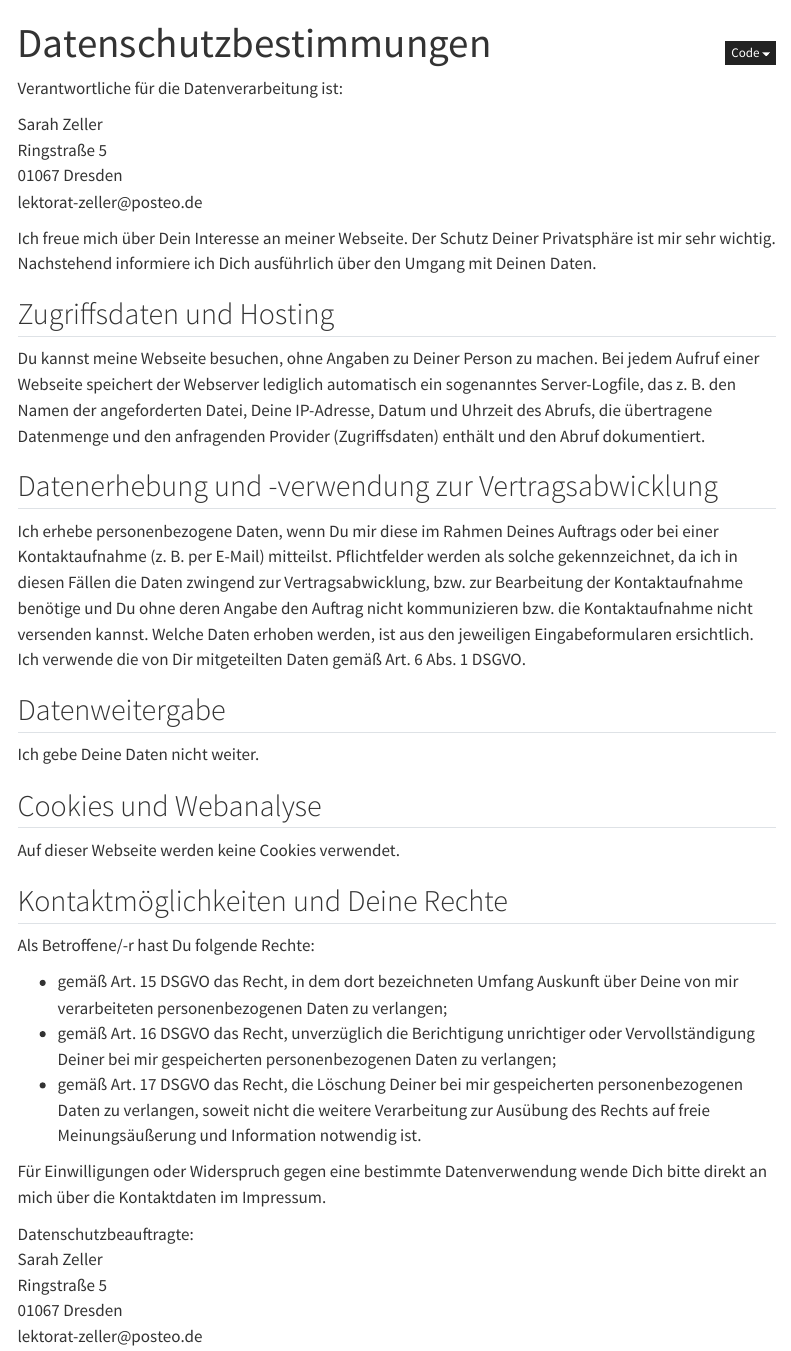
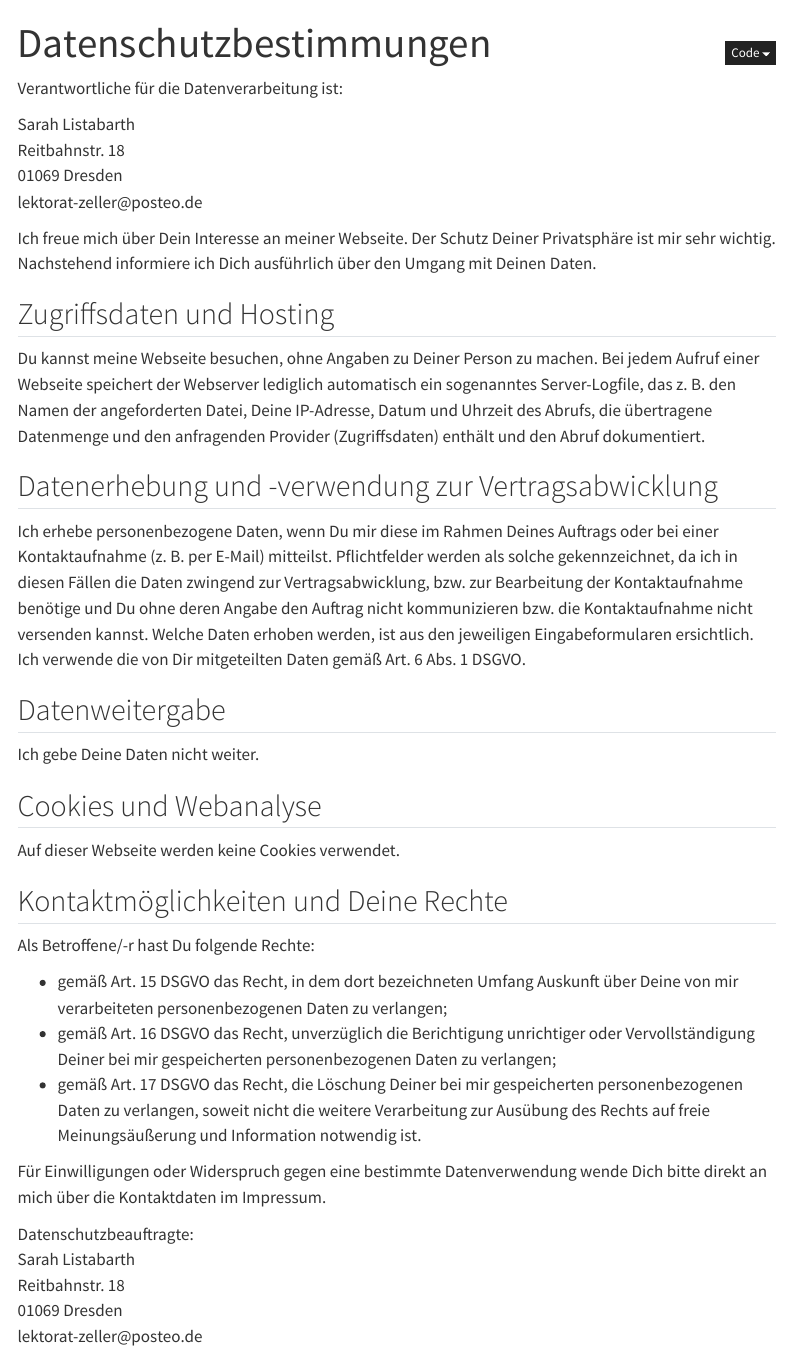
Before and after one commit to sarahlistabarth/lektorat-listabarth, a Quarto document (datenschutz.qmd): the page in a window 1100 px wide, from its top. Rendered offline with R 4.5, knitr and Pandoc in place of Quarto, with nearby package versions; menus at the side of the page are left out.

Commit message:
📝 update name & address

```diff
--- a/_quarto.yml
+++ b/_quarto.yml
@@ -7,10 +7,10 @@ project:
 
 website:
   favicon: assets/images/pen-nib-solid.svg
-  title: "Lektorat Zeller"
+  title: "Lektorat Listabarth"
   page-footer:
     left:
-      - text: "Copyright Sarah Zeller"
+      - text: "Copyright Sarah Listabarth"
     right:
       - text: "Impressum"
         href: impressum.qmd
--- a/datenschutz.qmd
+++ b/datenschutz.qmd
@@ -5,9 +5,9 @@ toc: true
 
 Verantwortliche für die Datenverarbeitung ist:
 
-Sarah Zeller\
-Ringstraße 5\
-01067 Dresden\
+Sarah Listabarth\
+Reitbahnstr. 18\
+01069 Dresden\
 lektorat-zeller\@posteo.de
 
 Ich freue mich über Dein Interesse an meiner Webseite. Der Schutz Deiner Privatsphäre ist mir sehr wichtig. Nachstehend informiere ich Dich ausführlich über den Umgang mit Deinen Daten.
@@ -39,9 +39,9 @@ Als Betroffene/-r hast Du folgende Rechte:
 Für Einwilligungen oder Widerspruch gegen eine bestimmte Datenverwendung wende Dich bitte direkt an mich über die Kontaktdaten im Impressum.
 
 Datenschutzbeauftragte:\
-Sarah Zeller\
-Ringstraße 5\
-01067 Dresden\
+Sarah Listabarth\
+Reitbahnstr. 18\
+01069 Dresden\
 lektorat-zeller\@posteo.de
 
 ## Widerspruchsrecht
```
Also changed, not shown: about.qmd (+2 -2 lines), get_github_code.R (+1 -1 lines), impressum.qmd (+1 -1 lines).
